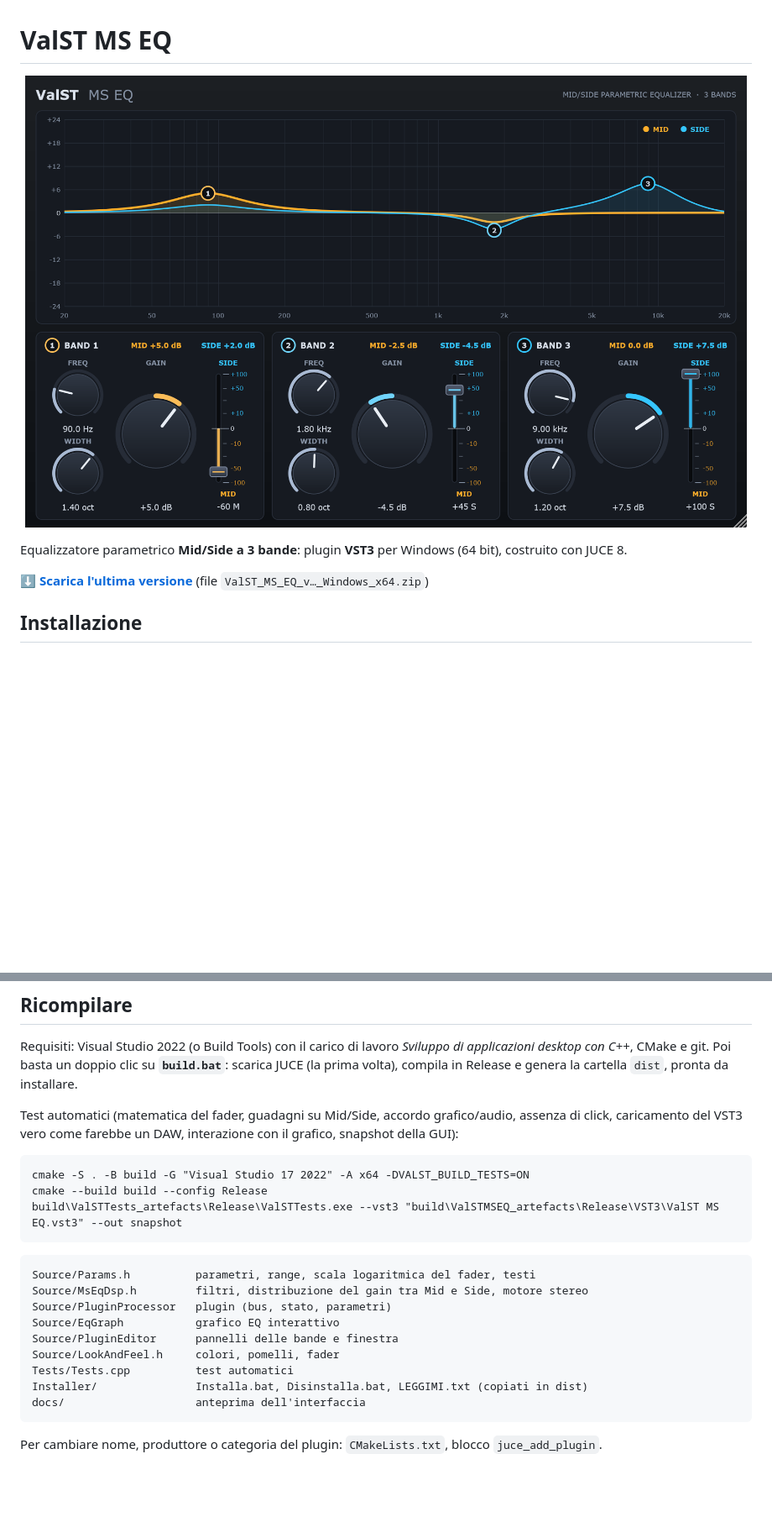
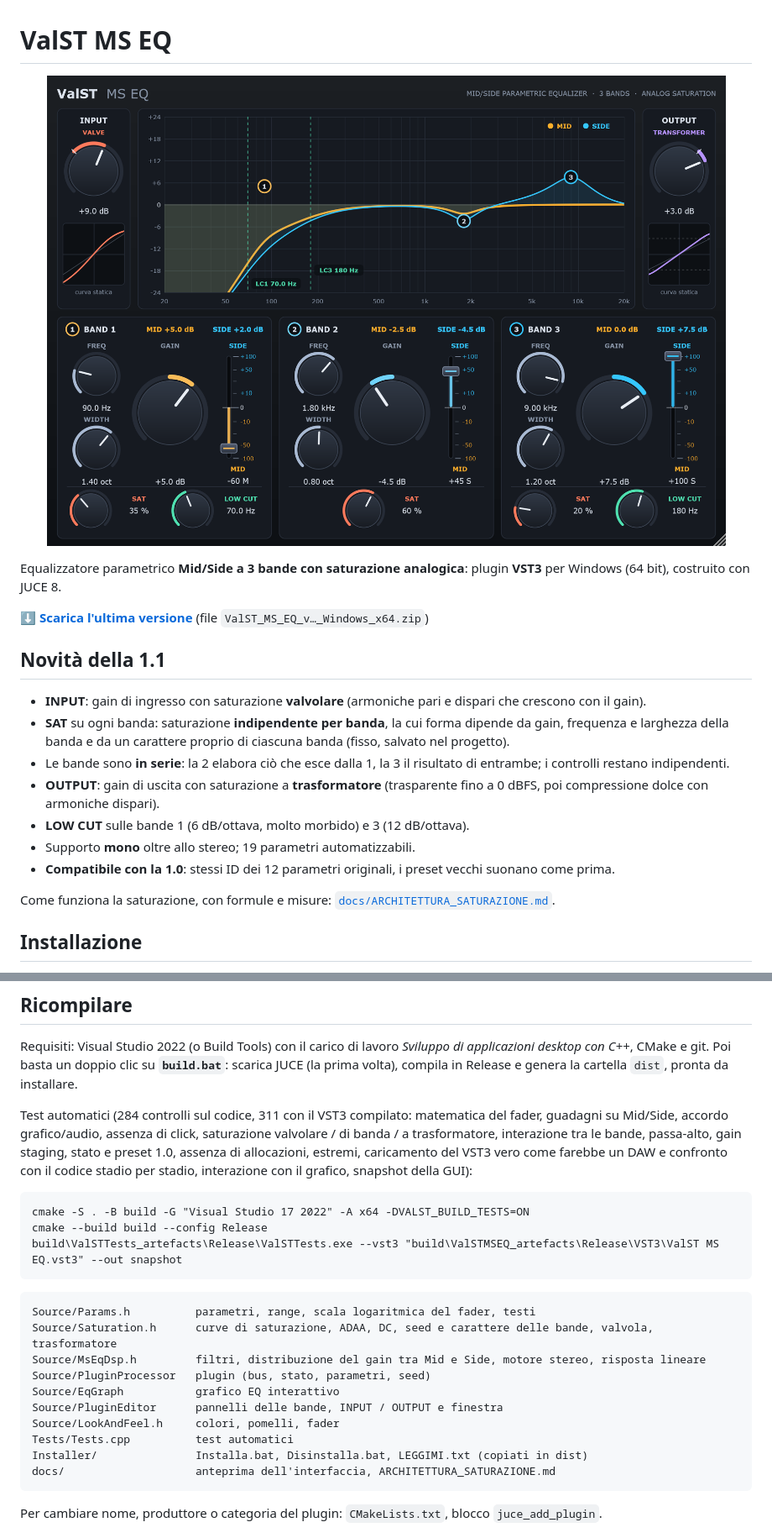
Before and after one commit to Daniele-Felicetta/ValST, a Markdown page: README.md, 2 parts joined by grey strips. Shown at 84% size. GitHub-like rendering; pictures changed too: docs/anteprima.png; blank space fills up the shorter version.

````diff
--- a/README.md
+++ b/README.md
@@ -4,9 +4,24 @@
   <img src="docs/anteprima.png" alt="Interfaccia di ValST MS EQ" width="860">
 </p>
 
-Equalizzatore parametrico **Mid/Side a 3 bande**: plugin **VST3** per Windows (64 bit), costruito con JUCE 8.
+Equalizzatore parametrico **Mid/Side a 3 bande con saturazione analogica**: plugin **VST3** per Windows (64 bit),
+costruito con JUCE 8.
 
 **[⬇ Scarica l'ultima versione](https://github.com/Daniele-Felicetta/ValST/releases/latest)** (file `ValST_MS_EQ_v…_Windows_x64.zip`)
+
+## Novità della 1.1
+
+* **INPUT**: gain di ingresso con saturazione **valvolare** (armoniche pari e dispari che crescono con il gain).
+* **SAT** su ogni banda: saturazione **indipendente per banda**, la cui forma dipende da gain, frequenza e larghezza
+  della banda e da un carattere proprio di ciascuna banda (fisso, salvato nel progetto).
+* Le bande sono **in serie**: la 2 elabora ciò che esce dalla 1, la 3 il risultato di entrambe; i controlli restano indipendenti.
+* **OUTPUT**: gain di uscita con saturazione a **trasformatore** (trasparente fino a 0 dBFS, poi compressione dolce con
+  armoniche dispari).
+* **LOW CUT** sulle bande 1 (6 dB/ottava, molto morbido) e 3 (12 dB/ottava).
+* Supporto **mono** oltre allo stereo; 19 parametri automatizzabili.
+* **Compatibile con la 1.0**: stessi ID dei 12 parametri originali, i preset vecchi suonano come prima.
+
+Come funziona la saturazione, con formule e misure: [`docs/ARCHITETTURA_SATURAZIONE.md`](docs/ARCHITETTURA_SATURAZIONE.md).
 
 ## Installazione
 
@@ -82,8 +140,10 @@ Requisiti: Visual Studio 2022 (o Build Tools) con il carico di lavoro *Sviluppo
 CMake e git. Poi basta un doppio clic su **`build.bat`**: scarica JUCE (la prima volta), compila in Release e
 genera la cartella `dist`, pronta da installare.
 
-Test automatici (matematica del fader, guadagni su Mid/Side, accordo grafico/audio, assenza di click, caricamento
-del VST3 vero come farebbe un DAW, interazione con il grafico, snapshot della GUI):
+Test automatici (284 controlli sul codice, 311 con il VST3 compilato: matematica del fader, guadagni su Mid/Side, accordo
+grafico/audio, assenza di click, saturazione valvolare / di banda / a trasformatore, interazione tra le bande, passa-alto,
+gain staging, stato e preset 1.0, assenza di allocazioni, estremi, caricamento del VST3 vero come farebbe un DAW e confronto
+con il codice stadio per stadio, interazione con il grafico, snapshot della GUI):
 
 ```
 cmake -S . -B build -G "Visual Studio 17 2022" -A x64 -DVALST_BUILD_TESTS=ON
@@ -93,14 +153,15 @@ build\ValSTTests_artefacts\Release\ValSTTests.exe --vst3 "build\ValSTMSEQ_artefa
 
 ```
 Source/Params.h          parametri, range, scala logaritmica del fader, testi
-Source/MsEqDsp.h         filtri, distribuzione del gain tra Mid e Side, motore stereo
-Source/PluginProcessor   plugin (bus, stato, parametri)
+Source/Saturation.h      curve di saturazione, ADAA, DC, seed e carattere delle bande, valvola, trasformatore
+Source/MsEqDsp.h         filtri, distribuzione del gain tra Mid e Side, motore stereo, risposta lineare
+Source/PluginProcessor   plugin (bus, stato, parametri, seed)
 Source/EqGraph           grafico EQ interattivo
-Source/PluginEditor      pannelli delle bande e finestra
+Source/PluginEditor      pannelli delle bande, INPUT / OUTPUT e finestra
 Source/LookAndFeel.h     colori, pomelli, fader
 Tests/Tests.cpp          test automatici
 Installer/               Installa.bat, Disinstalla.bat, LEGGIMI.txt (copiati in dist)
-docs/                    anteprima dell'interfaccia
+docs/                    anteprima dell'interfaccia, ARCHITETTURA_SATURAZIONE.md
 ```
 
 Per cambiare nome, produttore o categoria del plugin: `CMakeLists.txt`, blocco `juce_add_plugin`.
````
Also changed, not shown: other parts of README.md (+52 -9 lines), docs/ARCHITETTURA_SATURAZIONE.md (added, +517 -0 lines), 13 other files.
